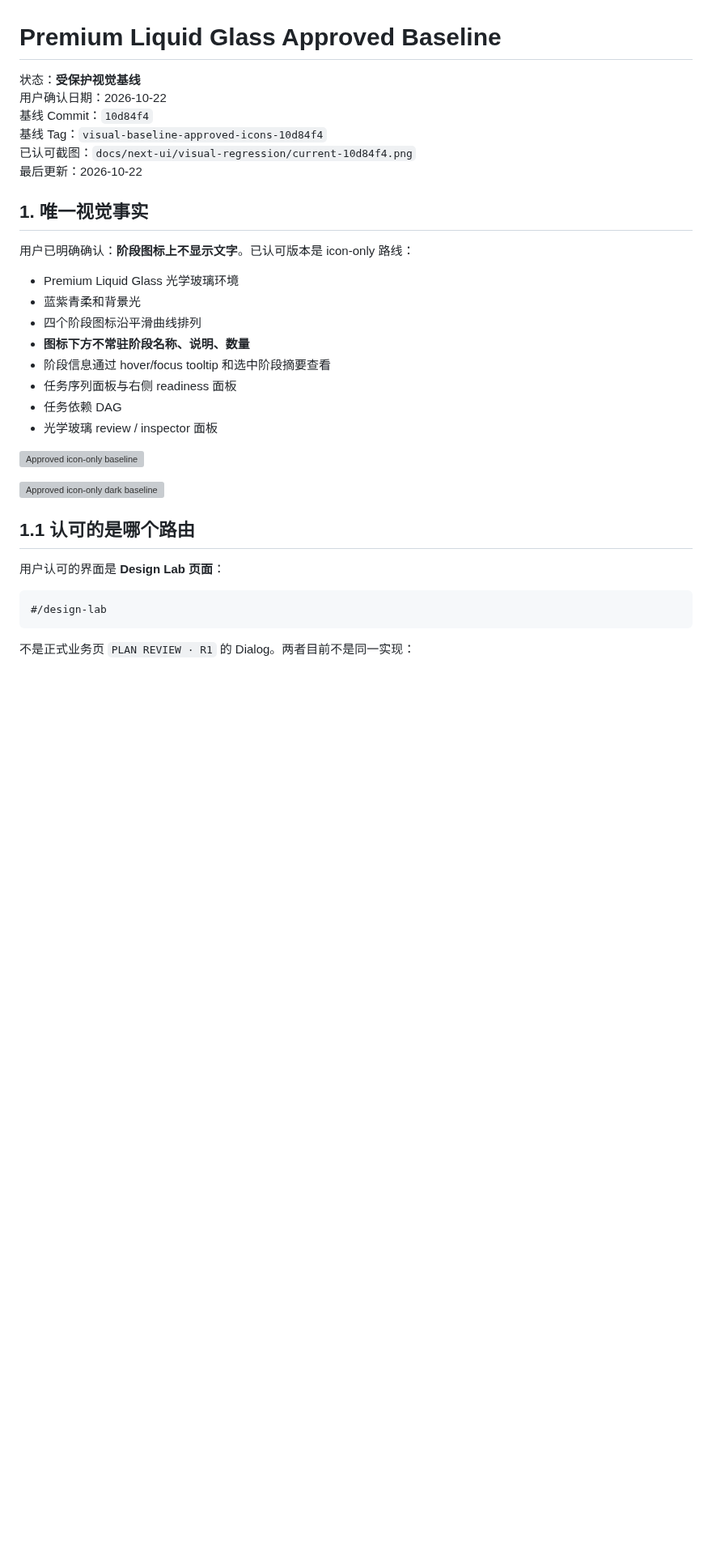
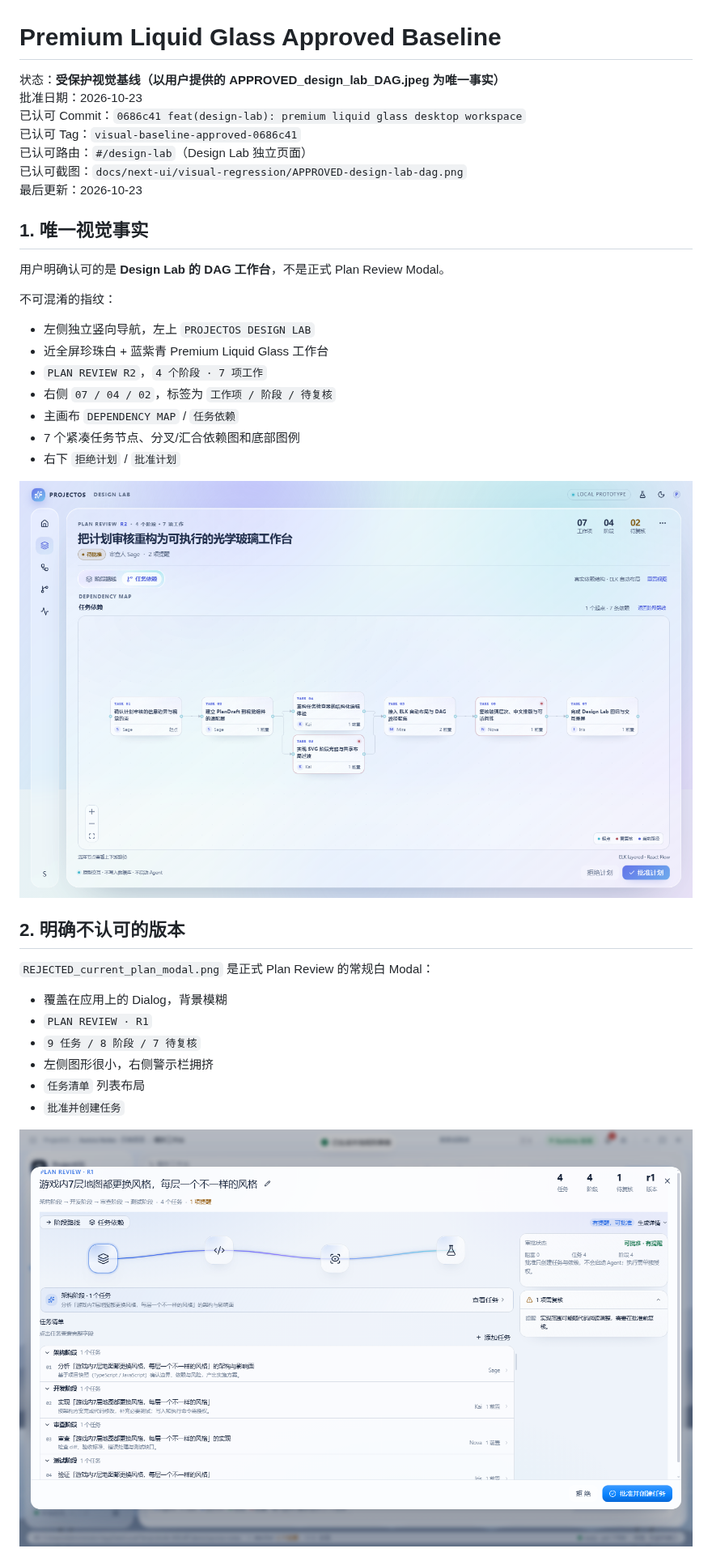
Before and after one commit to l541402398/ObjectOS, a Markdown page: docs/next-ui/VISUAL_BASELINE.md, the part around one of its changes. Shown at 81% size. GitHub-like rendering; pictures changed too: docs/next-ui/visual-regression/APPROVED-design-lab-dag.png (added), docs/next-ui/visual-regression/REJECTED-current-real-plan-review.png (added); blank space fills up the shorter version; grey boxes are pictures that could not be loaded.

Commit message:
docs(next-ui): record approved Design Lab baseline investigation

````diff
--- a/docs/next-ui/VISUAL_BASELINE.md
+++ b/docs/next-ui/VISUAL_BASELINE.md
@@ -1,36 +1,39 @@
 # Premium Liquid Glass Approved Baseline
 
-状态：**受保护视觉基线**
-用户确认日期：2026-10-22
-基线 Commit：`10d84f4`
-基线 Tag：`visual-baseline-approved-icons-10d84f4`
-已认可截图：`docs/next-ui/visual-regression/current-10d84f4.png`
-最后更新：2026-10-22
+状态：**受保护视觉基线（以用户提供的 APPROVED_design_lab_DAG.jpeg 为唯一事实）**
+批准日期：2026-10-23
+已认可 Commit：`0686c41 feat(design-lab): premium liquid glass desktop workspace`
+已认可 Tag：`visual-baseline-approved-0686c41`
+已认可路由：`#/design-lab`（Design Lab 独立页面）
+已认可截图：`docs/next-ui/visual-regression/APPROVED-design-lab-dag.png`
+最后更新：2026-10-23
 
 ## 1. 唯一视觉事实
 
-用户已明确确认：**阶段图标上不显示文字**。已认可版本是 icon-only 路线：
+用户明确认可的是 **Design Lab 的 DAG 工作台**，不是正式 Plan Review Modal。
 
-- Premium Liquid Glass 光学玻璃环境
-- 蓝紫青柔和背景光
-- 四个阶段图标沿平滑曲线排列
-- **图标下方不常驻阶段名称、说明、数量**
-- 阶段信息通过 hover/focus tooltip 和选中阶段摘要查看
-- 任务序列面板与右侧 readiness 面板
-- 任务依赖 DAG
-- 光学玻璃 review / inspector 面板
+不可混淆的指纹：
 
-![Approved icon-only baseline](visual-regression/current-10d84f4.png)
+- 左侧独立竖向导航，左上 `PROJECTOS DESIGN LAB`
+- 近全屏珍珠白 + 蓝紫青 Premium Liquid Glass 工作台
+- `PLAN REVIEW R2`，`4 个阶段 · 7 项工作`
+- 右侧 `07 / 04 / 02`，标签为 `工作项 / 阶段 / 待复核`
+- 主画布 `DEPENDENCY MAP` / `任务依赖`
+- 7 个紧凑任务节点、分叉/汇合依赖图和底部图例
+- 右下 `拒绝计划` / `批准计划`
 
-![Approved icon-only dark baseline](visual-regression/current-10d84f4-dark.png)
+![Approved Design Lab DAG](visual-regression/APPROVED-design-lab-dag.png)
 
-## 1.1 认可的是哪个路由
+## 2. 明确不认可的版本
 
-用户认可的界面是 **Design Lab 页面**：
+`REJECTED_current_plan_modal.png` 是正式 Plan Review 的常规白 Modal：
 
-```text
-#/design-lab
-```
+- 覆盖在应用上的 Dialog，背景模糊
+- `PLAN REVIEW · R1`
+- `9 任务 / 8 阶段 / 7 待复核`
+- 左侧图形很小，右侧警示栏拥挤
+- `任务清单` 列表布局
+- `批准并创建任务`
 
-不是正式业务页 `PLAN REVIEW · R1` 的 Dialog。两者目前不是同一实现：
+![Rejected real plan review](visual-regression/REJECTED-current-real-plan-review.png)
 
````
Also changed, not shown: other parts of docs/next-ui/VISUAL_BASELINE.md (+34 -52 lines), AGENTS.md (+1 -1 lines), docs/next-ui/APPROVED_BASELINE_INVESTIGATION.md (added, +324 -0 lines), 1 other file.
